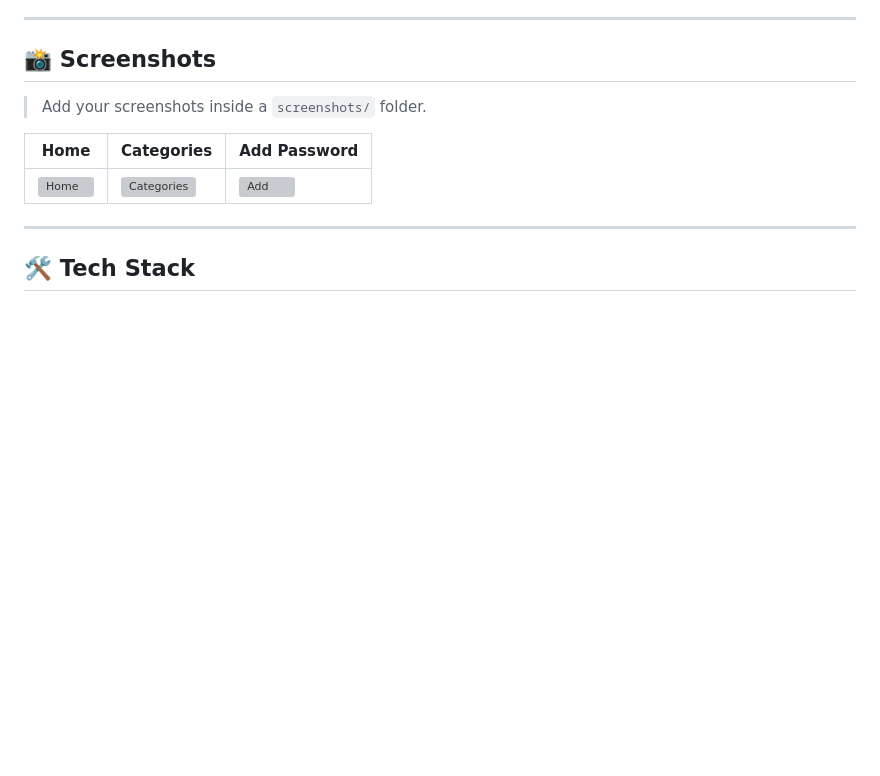
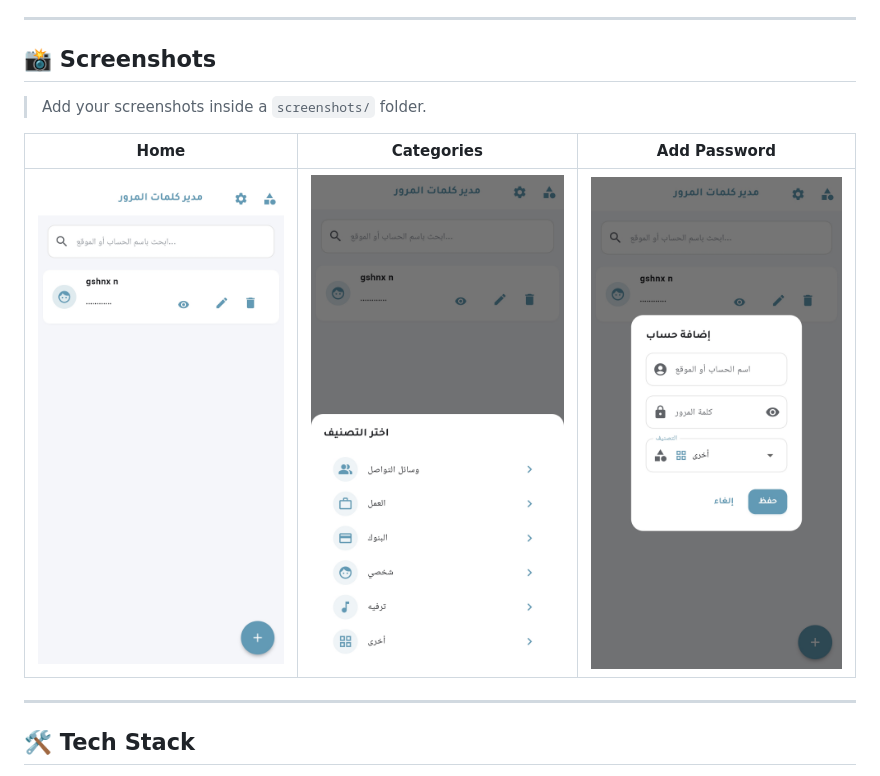
Before and after one commit to Roaa-Ghanem/password-manager-app, a Markdown page: README.md, the part around the change. Rendered like a GitHub page; pictures changed too: screenshots/add.jpg (added), screenshots/categories.jpg (added), screenshots/home.jpg (added); blank space fills up the shorter version; grey boxes are pictures that could not be loaded.

Commit message:
adding project's screenshots

```diff
--- a/README.md
+++ b/README.md
@@ -38,9 +38,9 @@ Designed with a strong focus on **privacy, security, and user experience**, this
 
 > Add your screenshots inside a `screenshots/` folder.
 
-| Home                          | Categories                                | Add Password                         |
-| ----------------------------- | ----------------------------------------- | ------------------------------------ |
-| ![Home](screenshots/home.png) | ![Categories](screenshots/categories.png) | ![Add](screenshots/add_password.png) |
+| Home                          | Categories                                | Add Password                |
+|-------------------------------|-------------------------------------------|-----------------------------|
+| ![Home](screenshots/home.jpg) | ![Categories](screenshots/categories.jpg) | ![Add](screenshots/add.jpg) |
 
 ---
 
```
